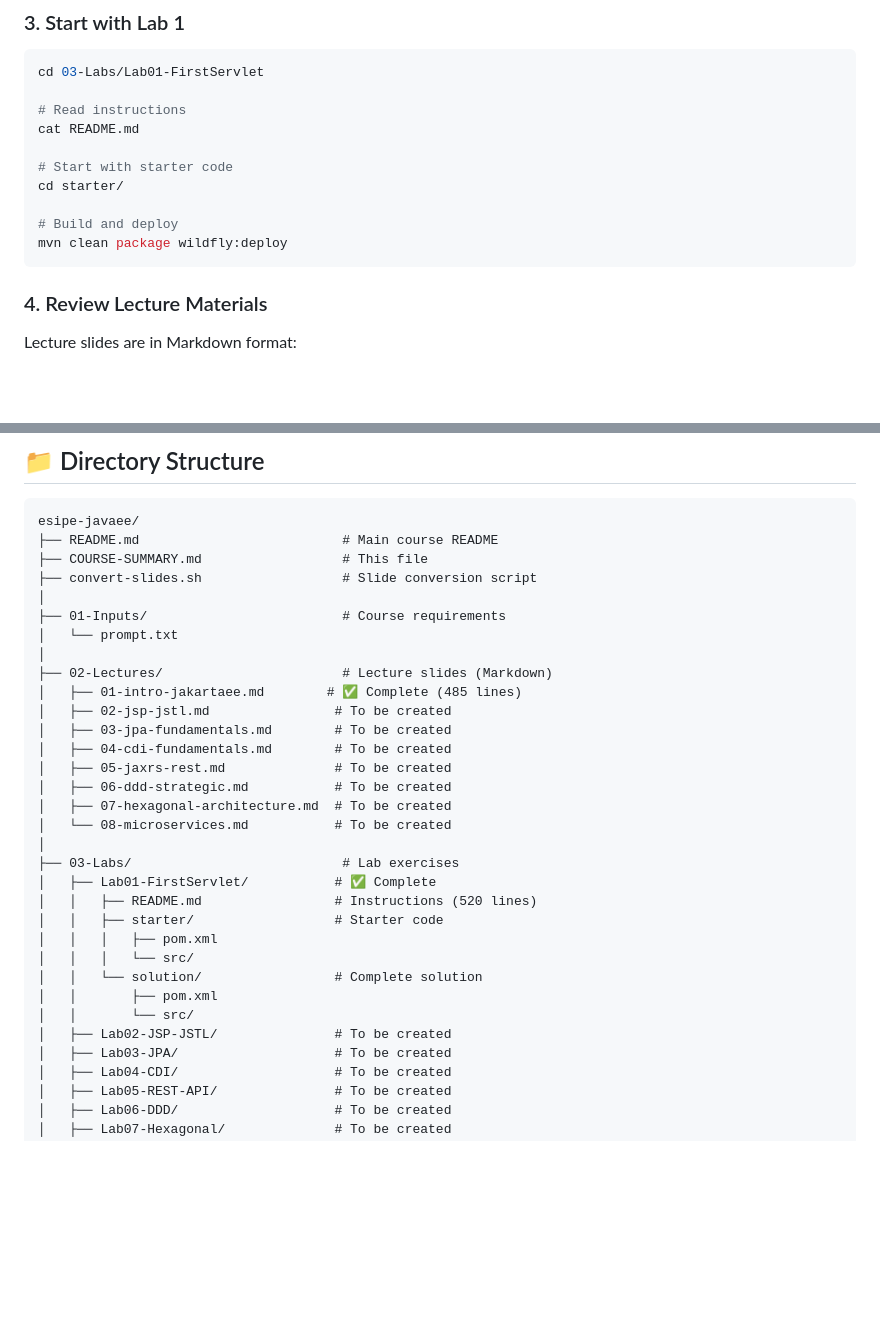
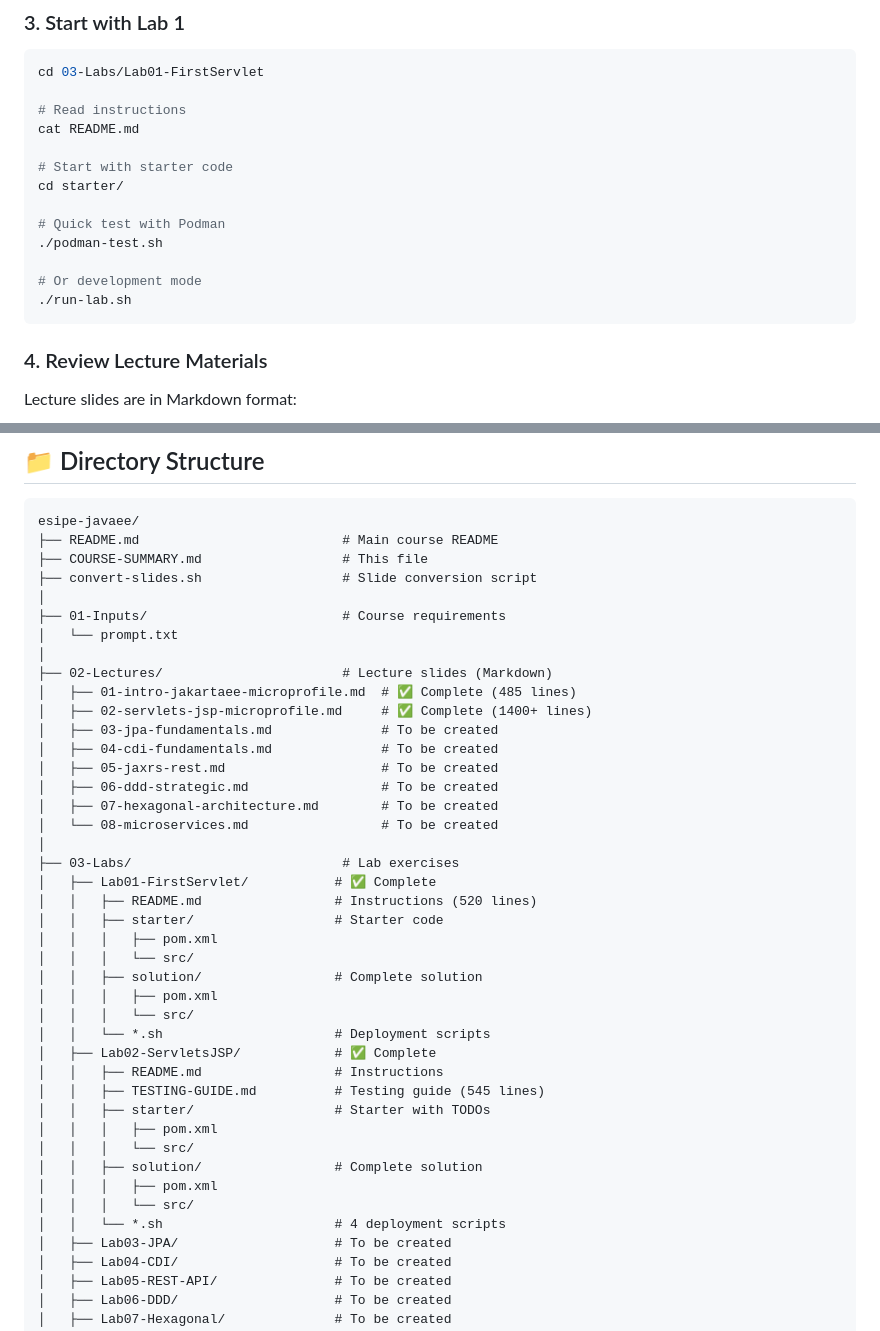
Before and after one commit to oplanson/esipe-javaee, a Markdown page: COURSE-SUMMARY.md, 2 parts joined by grey strips. GitHub-like rendering; blank space fills up the shorter version.

````diff
--- a/COURSE-SUMMARY.md
+++ b/COURSE-SUMMARY.md
@@ -156,8 +170,11 @@ cat README.md
 # Start with starter code
 cd starter/
 
-# Build and deploy
-mvn clean package wildfly:deploy
+# Quick test with Podman
+./podman-test.sh
+
+# Or development mode
+./run-lab.sh
 ```
 
 ### 4. Review Lecture Materials
@@ -220,14 +237,14 @@ esipe-javaee/
 │   └── prompt.txt
 │
 ├── 02-Lectures/                       # Lecture slides (Markdown)
-│   ├── 01-intro-jakartaee.md        # ✅ Complete (485 lines)
-│   ├── 02-jsp-jstl.md                # To be created
-│   ├── 03-jpa-fundamentals.md        # To be created
-│   ├── 04-cdi-fundamentals.md        # To be created
-│   ├── 05-jaxrs-rest.md              # To be created
-│   ├── 06-ddd-strategic.md           # To be created
-│   ├── 07-hexagonal-architecture.md  # To be created
-│   └── 08-microservices.md           # To be created
+│   ├── 01-intro-jakartaee-microprofile.md  # ✅ Complete (485 lines)
+│   ├── 02-servlets-jsp-microprofile.md     # ✅ Complete (1400+ lines)
+│   ├── 03-jpa-fundamentals.md              # To be created
+│   ├── 04-cdi-fundamentals.md              # To be created
+│   ├── 05-jaxrs-rest.md                    # To be created
+│   ├── 06-ddd-strategic.md                 # To be created
+│   ├── 07-hexagonal-architecture.md        # To be created
+│   └── 08-microservices.md                 # To be created
 │
 ├── 03-Labs/                           # Lab exercises
 │   ├── Lab01-FirstServlet/           # ✅ Complete
@@ -235,10 +252,20 @@ esipe-javaee/
 │   │   ├── starter/                  # Starter code
 │   │   │   ├── pom.xml
 │   │   │   └── src/
-│   │   └── solution/                 # Complete solution
-│   │       ├── pom.xml
-│   │       └── src/
-│   ├── Lab02-JSP-JSTL/               # To be created
+│   │   ├── solution/                 # Complete solution
+│   │   │   ├── pom.xml
+│   │   │   └── src/
+│   │   └── *.sh                      # Deployment scripts
+│   ├── Lab02-ServletsJSP/            # ✅ Complete
+│   │   ├── README.md                 # Instructions
+│   │   ├── TESTING-GUIDE.md          # Testing guide (545 lines)
+│   │   ├── starter/                  # Starter with TODOs
+│   │   │   ├── pom.xml
+│   │   │   └── src/
+│   │   ├── solution/                 # Complete solution
+│   │   │   ├── pom.xml
+│   │   │   └── src/
+│   │   └── *.sh                      # 4 deployment scripts
 │   ├── Lab03-JPA/                    # To be created
 │   ├── Lab04-CDI/                    # To be created
 │   ├── Lab05-REST-API/               # To be created
````
Also changed, not shown: other parts of COURSE-SUMMARY.md (+41 -25 lines).
